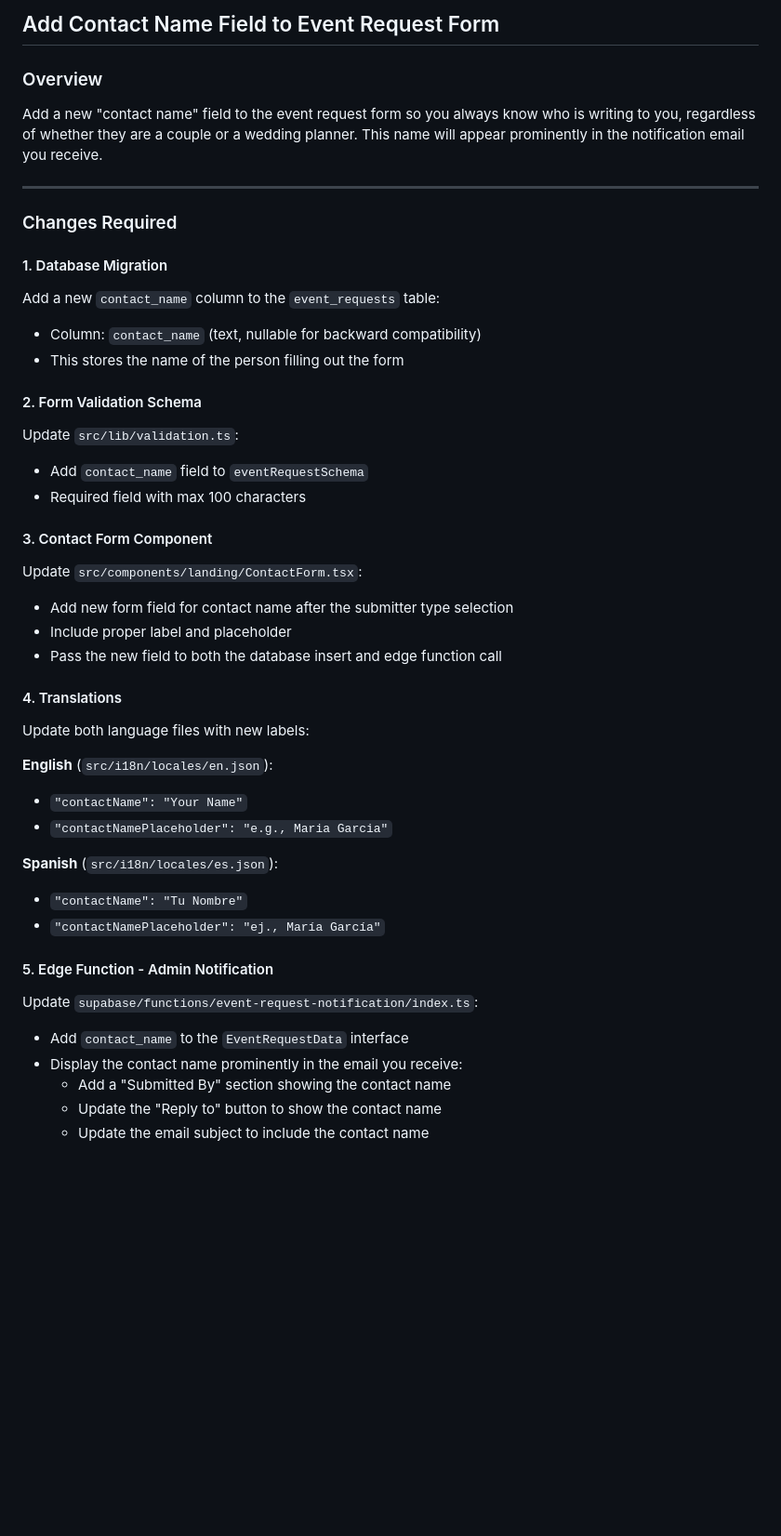
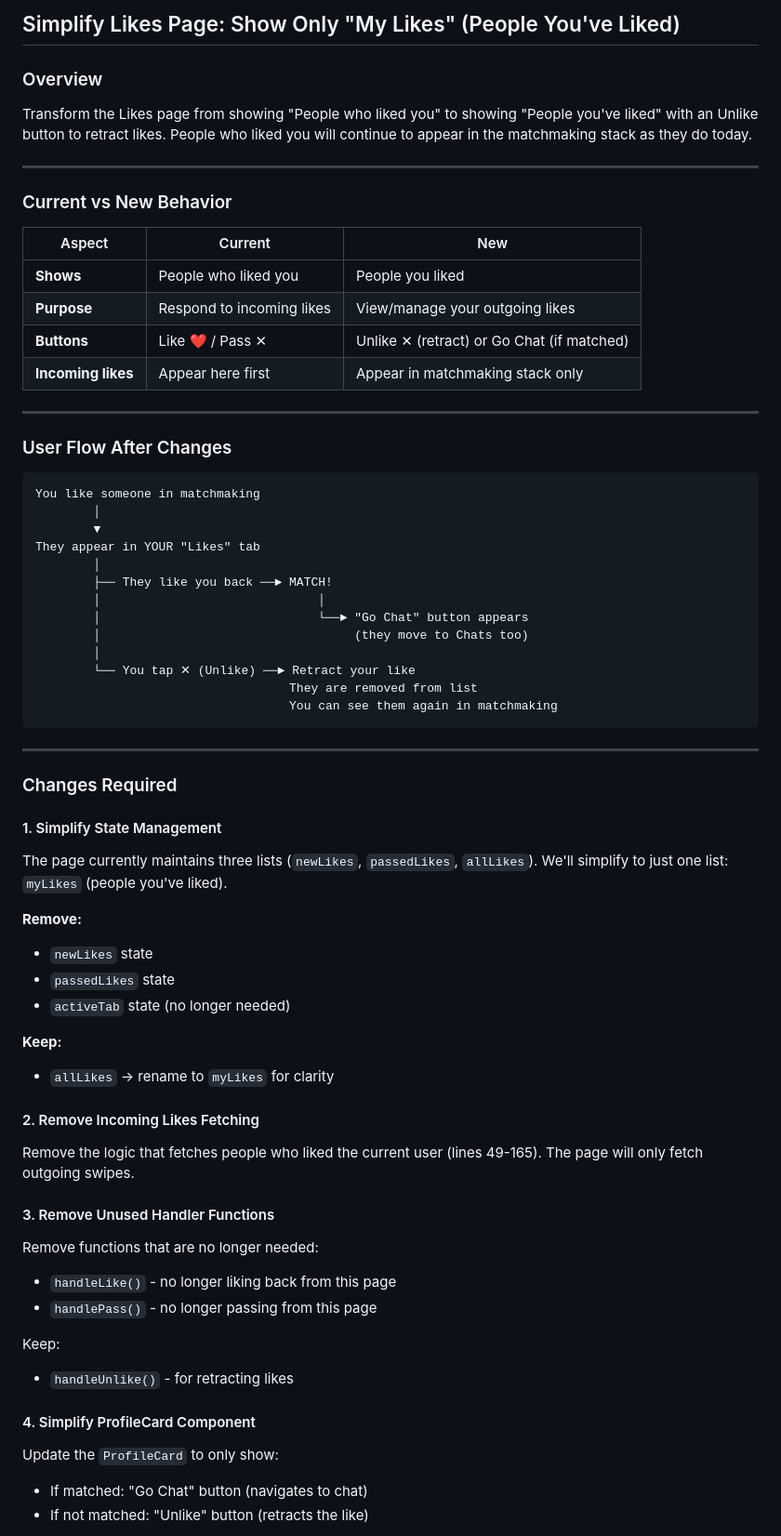
Before and after one commit to ketochiesesoyyo/konfetti-capacitor-integration, a Markdown page: .lovable/plan.md, the part around one of its changes. Shown at 93% size. GitHub-like rendering; blank space fills up the shorter version.

Commit message:
Updated plan file
Edited UI in Lovable

````diff
--- a/.lovable/plan.md
+++ b/.lovable/plan.md
@@ -1,46 +1,69 @@
 
 
-## Add Contact Name Field to Event Request Form
+## Simplify Likes Page: Show Only "My Likes" (People You've Liked)
 
 ### Overview
-Add a new "contact name" field to the event request form so you always know who is writing to you, regardless of whether they are a couple or a wedding planner. This name will appear prominently in the notification email you receive.
+Transform the Likes page from showing "People who liked you" to showing "People you've liked" with an Unlike button to retract likes. People who liked you will continue to appear in the matchmaking stack as they do today.
+
+---
+
+### Current vs New Behavior
+
+| Aspect | Current | New |
+|--------|---------|-----|
+| **Shows** | People who liked you | People you liked |
+| **Purpose** | Respond to incoming likes | View/manage your outgoing likes |
+| **Buttons** | Like ❤️ / Pass ✕ | Unlike ✕ (retract) or Go Chat (if matched) |
+| **Incoming likes** | Appear here first | Appear in matchmaking stack only |
+
+---
+
+### User Flow After Changes
+
+```text
+You like someone in matchmaking
+        │
+        ▼
+They appear in YOUR "Likes" tab
+        │
+        ├── They like you back ──► MATCH!
+        │                              │
+        │                              └──► "Go Chat" button appears
+        │                                   (they move to Chats too)
+        │
+        └── You tap ✕ (Unlike) ──► Retract your like
+                                   They are removed from list
+                                   You can see them again in matchmaking
+```
 
 ---
 
 ### Changes Required
 
-#### 1. Database Migration
-Add a new `contact_name` column to the `event_requests` table:
-- Column: `contact_name` (text, nullable for backward compatibility)
-- This stores the name of the person filling out the form
+#### 1. Simplify State Management
+The page currently maintains three lists (`newLikes`, `passedLikes`, `allLikes`). We'll simplify to just one list: `myLikes` (people you've liked).
 
-#### 2. Form Validation Schema
-Update `src/lib/validation.ts`:
-- Add `contact_name` field to `eventRequestSchema`
-- Required field with max 100 characters
+**Remove:**
+- `newLikes` state
+- `passedLikes` state
+- `activeTab` state (no longer needed)
 
-#### 3. Contact Form Component
-Update `src/components/landing/ContactForm.tsx`:
-- Add new form field for contact name after the submitter type selection
-- Include proper label and placeholder
-- Pass the new field to both the database insert and edge function call
+**Keep:**
+- `allLikes` → rename to `myLikes` for clarity
 
-#### 4. Translations
-Update both language files with new labels:
+#### 2. Remove Incoming Likes Fetching
+Remove the logic that fetches people who liked the current user (lines 49-165). The page will only fetch outgoing swipes.
 
-**English** (`src/i18n/locales/en.json`):
-- `"contactName": "Your Name"`
-- `"contactNamePlaceholder": "e.g., Maria Garcia"`
+#### 3. Remove Unused Handler Functions
+Remove functions that are no longer needed:
+- `handleLike()` - no longer liking back from this page
+- `handlePass()` - no longer passing from this page
 
-**Spanish** (`src/i18n/locales/es.json`):
-- `"contactName": "Tu Nombre"`
-- `"contactNamePlaceholder": "ej., María García"`
+Keep:
+- `handleUnlike()` - for retracting likes
 
-#### 5. Edge Function - Admin Notification
-Update `supabase/functions/event-request-notification/index.ts`:
-- Add `contact_name` to the `EventRequestData` interface
-- Display the contact name prominently in the email you receive:
-  - Add a "Submitted By" section showing the contact name
-  - Update the "Reply to" button to show the contact name
-  - Update the email subject to include the contact name
+#### 4. Simplify ProfileCard Component
+Update the `ProfileCard` to only show:
+- If matched: "Go Chat" button (navigates to chat)
+- If not matched: "Unlike" button (retracts the like)
 
````
Also changed, not shown: other parts of .lovable/plan.md (+39 -28 lines).
